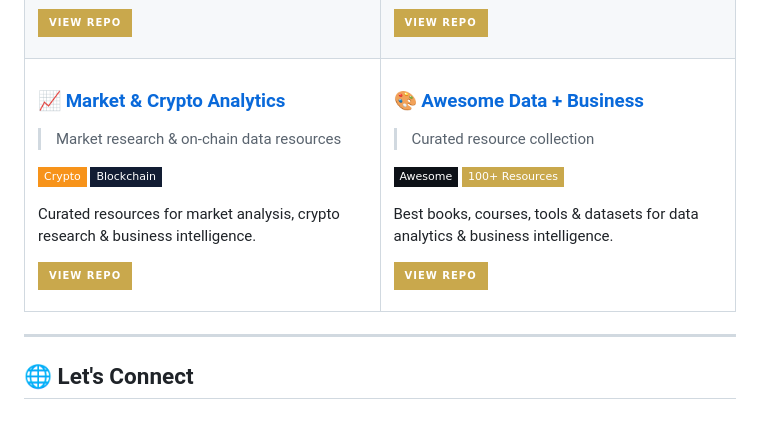
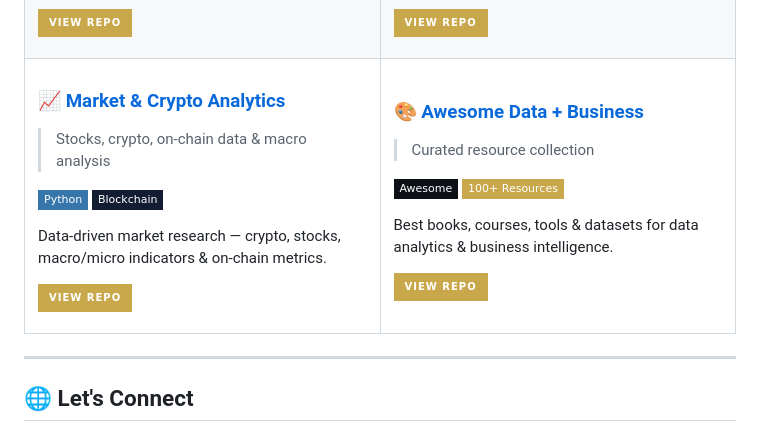
Before and after one commit to ArielShemesh1999/ArielShemesh1999, a Markdown page: README.md, the part around one of its changes. Drawn GitHub-style; badges without logos.

Commit message:
fix: link market-crypto-analysis repo in featured projects

```diff
--- a/README.md
+++ b/README.md
@@ -189,11 +189,11 @@ Classify reviews as positive/negative/neutral using state-of-the-art AI models.
 <tr>
 <td width="50%" valign="top">
 
-### 📈 [Market & Crypto Analytics](https://github.com/ArielShemesh1999/awesome-data-business)
-> Market research & on-chain data resources
+### 📈 [Market & Crypto Analytics](https://github.com/ArielShemesh1999/market-crypto-analysis)
+> Stocks, crypto, on-chain data & macro analysis
 
-![Crypto](https://img.shields.io/badge/Crypto-F7931A?style=flat-square&logo=bitcoin&logoColor=white)
+![Python](https://img.shields.io/badge/Python-3776AB?style=flat-square&logo=python&logoColor=white)
 ![Blockchain](https://img.shields.io/badge/Blockchain-121D33?style=flat-square&logo=ethereum&logoColor=white)
 
-Curated resources for market analysis, crypto research & business intelligence.
+Data-driven market research — crypto, stocks, macro/micro indicators & on-chain metrics.
 
```
Also changed, not shown: other parts of README.md (+1 -1 lines).
